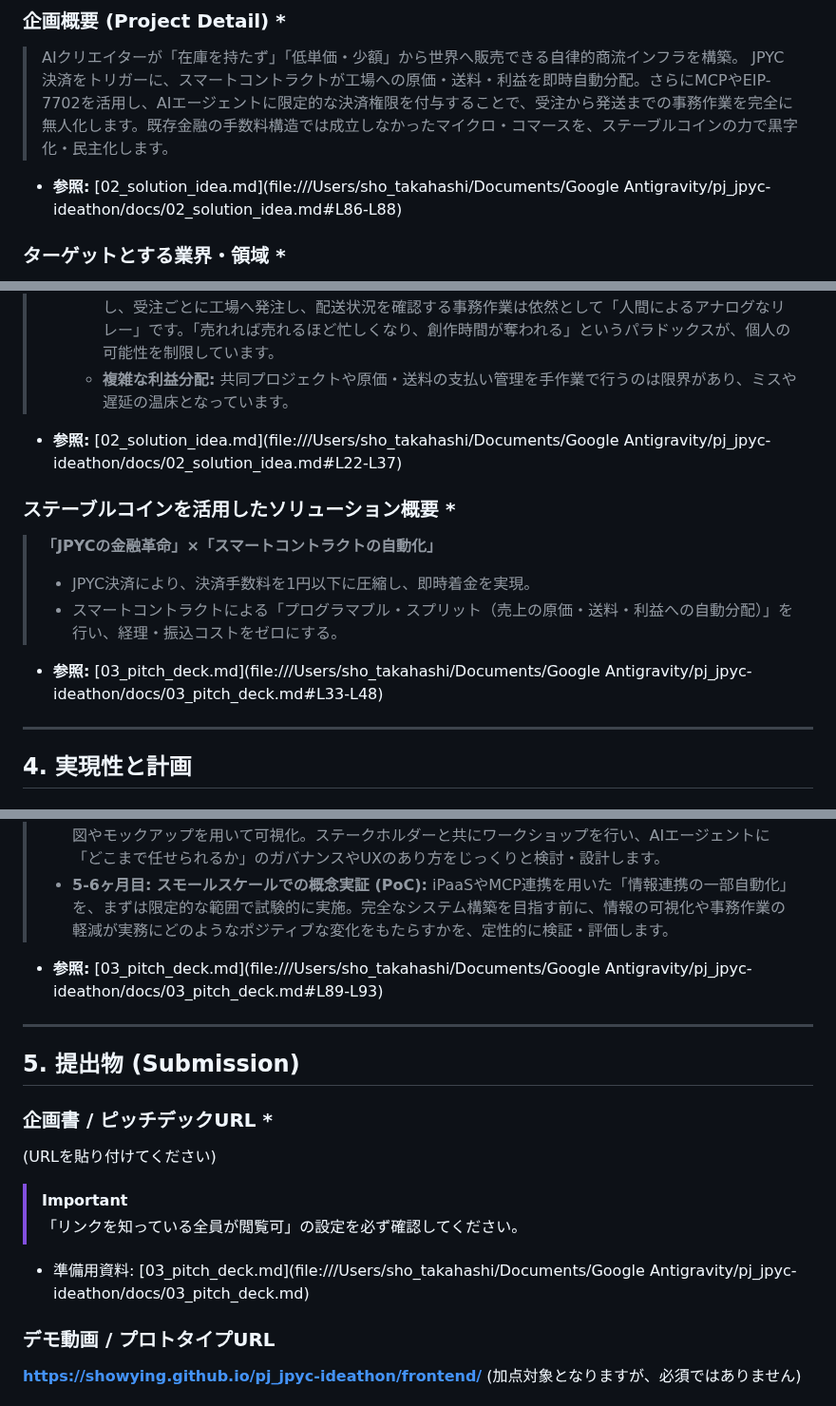
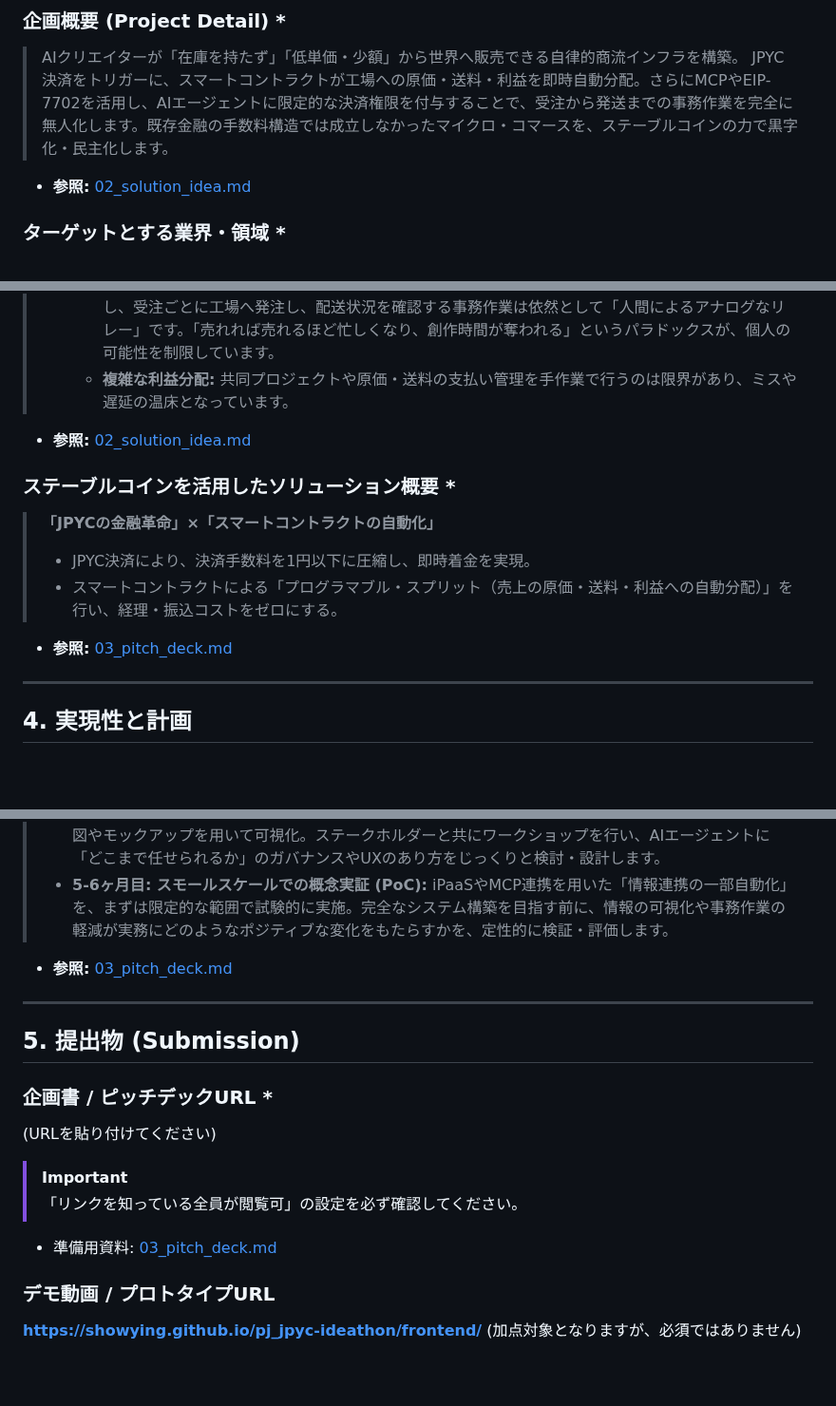
Before and after one commit to Showying/pj_jpyc-ideathon, a Markdown page: docs/05_submission_draft.md, 3 parts joined by grey strips. Shown at 95% size. GitHub-like rendering; blank space fills up the shorter version.

```diff
--- a/docs/05_submission_draft.md
+++ b/docs/05_submission_draft.md
@@ -55,7 +55,7 @@
 > AIクリエイターが「在庫を持たず」「低単価・少額」から世界へ販売できる自律的商流インフラを構築。
 > JPYC決済をトリガーに、スマートコントラクトが工場への原価・送料・利益を即時自動分配。さらにMCPやEIP-7702を活用し、AIエージェントに限定的な決済権限を付与することで、受注から発送までの事務作業を完全に無人化します。既存金融の手数料構造では成立しなかったマイクロ・コマースを、ステーブルコインの力で黒字化・民主化します。
 
-- **参照:** [02_solution_idea.md](file:///Users/sho_takahashi/Documents/Google Antigravity/pj_jpyc-ideathon/docs/02_solution_idea.md#L86-L88)
+- **参照:** [02_solution_idea.md](./02_solution_idea.md#L86-L88)
 
 ### ターゲットとする業界・領域 *
 - [x] EC・小売
@@ -80,14 +80,14 @@
 >    - **AI生成とアナログ管理の乖離:** 生成AIによって作品は一瞬で100通り作れますが、それをECに出品し、受注ごとに工場へ発注し、配送状況を確認する事務作業は依然として「人間によるアナログなリレー」です。「売れれば売れるほど忙しくなり、創作時間が奪われる」というパラドックスが、個人の可能性を制限しています。
 >    - **複雑な利益分配:** 共同プロジェクトや原価・送料の支払い管理を手作業で行うのは限界があり、ミスや遅延の温床となっています。
 
-- **参照:** [02_solution_idea.md](file:///Users/sho_takahashi/Documents/Google Antigravity/pj_jpyc-ideathon/docs/02_solution_idea.md#L22-L37)
+- **参照:** [02_solution_idea.md](./02_solution_idea.md#L22-L37)
 
 ### ステーブルコインを活用したソリューション概要 *
 > **「JPYCの金融革命」×「スマートコントラクトの自動化」**
 > - JPYC決済により、決済手数料を1円以下に圧縮し、即時着金を実現。
 > - スマートコントラクトによる「プログラマブル・スプリット（売上の原価・送料・利益への自動分配）」を行い、経理・振込コストをゼロにする。
 
-- **参照:** [03_pitch_deck.md](file:///Users/sho_takahashi/Documents/Google Antigravity/pj_jpyc-ideathon/docs/03_pitch_deck.md#L33-L48)
+- **参照:** [03_pitch_deck.md](./03_pitch_deck.md#L33-L48)
 
 ---
 
@@ -110,7 +110,7 @@
 > - **5-6ヶ月目: スモールスケールでの概念実証 (PoC):**
 >   iPaaSやMCP連携を用いた「情報連携の一部自動化」を、まずは限定的な範囲で試験的に実施。完全なシステム構築を目指す前に、情報の可視化や事務作業の軽減が実務にどのようなポジティブな変化をもたらすかを、定性的に検証・評価します。
 
-- **参照:** [03_pitch_deck.md](file:///Users/sho_takahashi/Documents/Google Antigravity/pj_jpyc-ideathon/docs/03_pitch_deck.md#L89-L93)
+- **参照:** [03_pitch_deck.md](./03_pitch_deck.md#L89-L93)
 
 ---
 
@@ -120,7 +120,7 @@
 (URLを貼り付けてください)
 > [!IMPORTANT]
 > 「リンクを知っている全員が閲覧可」の設定を必ず確認してください。
-- 準備用資料: [03_pitch_deck.md](file:///Users/sho_takahashi/Documents/Google Antigravity/pj_jpyc-ideathon/docs/03_pitch_deck.md)
+- 準備用資料: [03_pitch_deck.md](./03_pitch_deck.md)
 
 ### デモ動画 / プロトタイプURL
 **https://showying.github.io/pj_jpyc-ideathon/frontend/**
```
Also changed, not shown: other parts of docs/05_submission_draft.md (+1 -1 lines), docs/security_audit_report.md (added, +44 -0 lines).
